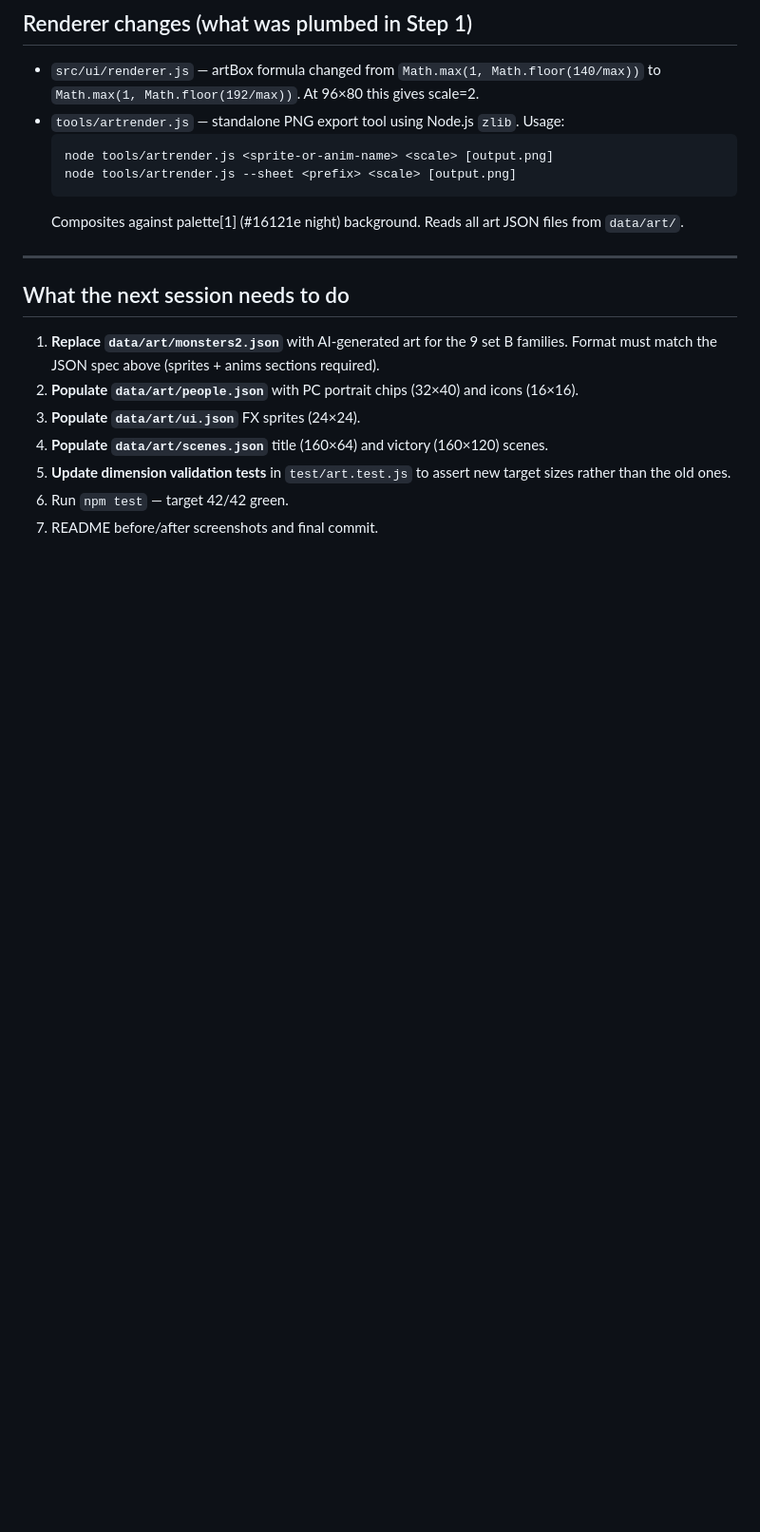
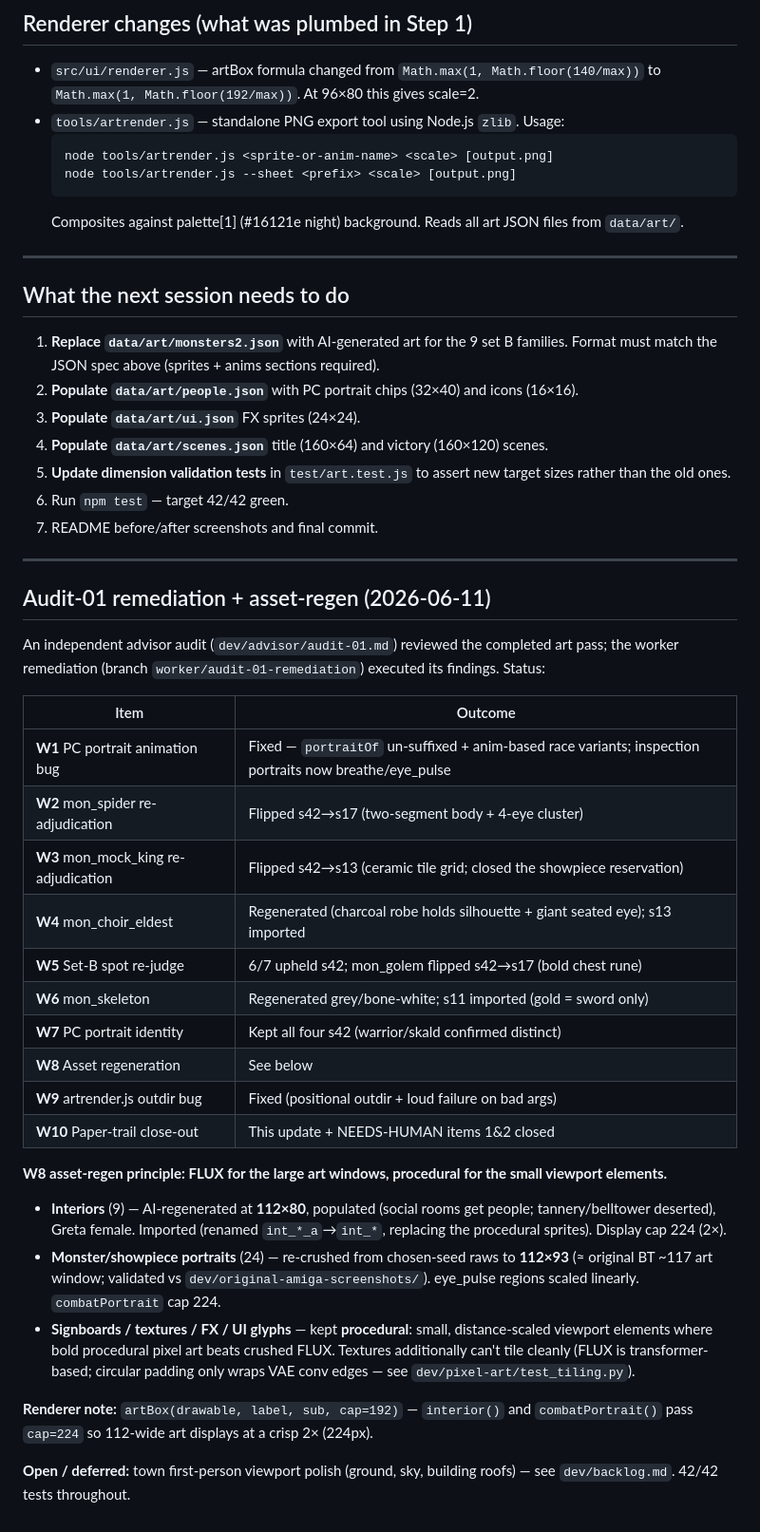
Before and after one commit to dgahagan/THORNMERE, a Markdown page: PIPELINE-HANDOFF.md, the part around one of its changes. Shown at 95% size. Rendered like a GitHub page; blank space fills up the shorter version.

```diff
--- a/PIPELINE-HANDOFF.md
+++ b/PIPELINE-HANDOFF.md
@@ -108,3 +108,44 @@ Key rules for the test suite to pass:
    rather than the old ones.
 6. Run `npm test` — target 42/42 green.
 7. README before/after screenshots and final commit.
+
+---
+
+## Audit-01 remediation + asset-regen (2026-06-11)
+
+An independent advisor audit (`dev/advisor/audit-01.md`) reviewed the completed
+art pass; the worker remediation (branch `worker/audit-01-remediation`) executed
+its findings. Status:
+
+| Item | Outcome |
+|---|---|
+| **W1** PC portrait animation bug | Fixed — `portraitOf` un-suffixed + anim-based race variants; inspection portraits now breathe/eye_pulse |
+| **W2** mon_spider re-adjudication | Flipped s42→s17 (two-segment body + 4-eye cluster) |
+| **W3** mon_mock_king re-adjudication | Flipped s42→s13 (ceramic tile grid; closed the showpiece reservation) |
+| **W4** mon_choir_eldest | Regenerated (charcoal robe holds silhouette + giant seated eye); s13 imported |
+| **W5** Set-B spot re-judge | 6/7 upheld s42; mon_golem flipped s42→s17 (bold chest rune) |
+| **W6** mon_skeleton | Regenerated grey/bone-white; s11 imported (gold = sword only) |
+| **W7** PC portrait identity | Kept all four s42 (warrior/skald confirmed distinct) |
+| **W8** Asset regeneration | See below |
+| **W9** artrender.js outdir bug | Fixed (positional outdir + loud failure on bad args) |
+| **W10** Paper-trail close-out | This update + NEEDS-HUMAN items 1&2 closed |
+
+**W8 asset-regen principle: FLUX for the large art windows, procedural for the
+small viewport elements.**
+- **Interiors** (9) — AI-regenerated at **112×80**, populated (social rooms get
+  people; tannery/belltower deserted), Greta female. Imported (renamed
+  `int_*_a`→`int_*`, replacing the procedural sprites). Display cap 224 (2×).
+- **Monster/showpiece portraits** (24) — re-crushed from chosen-seed raws to
+  **112×93** (≈ original BT ~117 art window; validated vs
+  `dev/original-amiga-screenshots/`). eye_pulse regions scaled linearly.
+  `combatPortrait` cap 224.
+- **Signboards / textures / FX / UI glyphs** — kept **procedural**: small,
+  distance-scaled viewport elements where bold procedural pixel art beats crushed
+  FLUX. Textures additionally can't tile cleanly (FLUX is transformer-based;
+  circular padding only wraps VAE conv edges — see `dev/pixel-art/test_tiling.py`).
+
+**Renderer note:** `artBox(drawable, label, sub, cap=192)` — `interior()` and
+`combatPortrait()` pass `cap=224` so 112-wide art displays at a crisp 2× (224px).
+
+**Open / deferred:** town first-person viewport polish (ground, sky, building
+roofs) — see `dev/backlog.md`. 42/42 tests throughout.
```
Also changed, not shown: other parts of PIPELINE-HANDOFF.md (+4 -4 lines), NEEDS-HUMAN.md (+15 -35 lines), art-review/art-review.md (+3 -3 lines).
